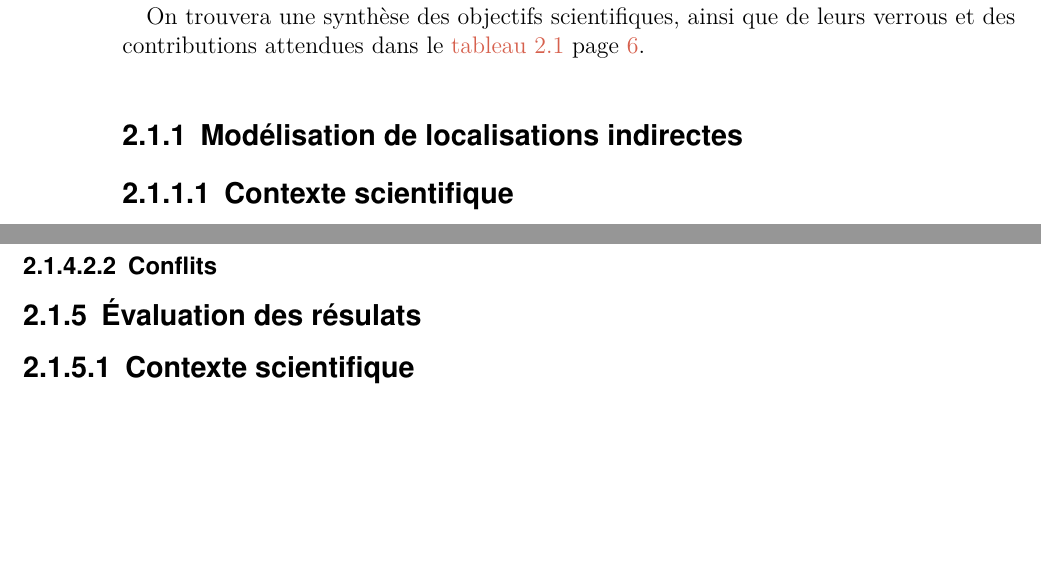
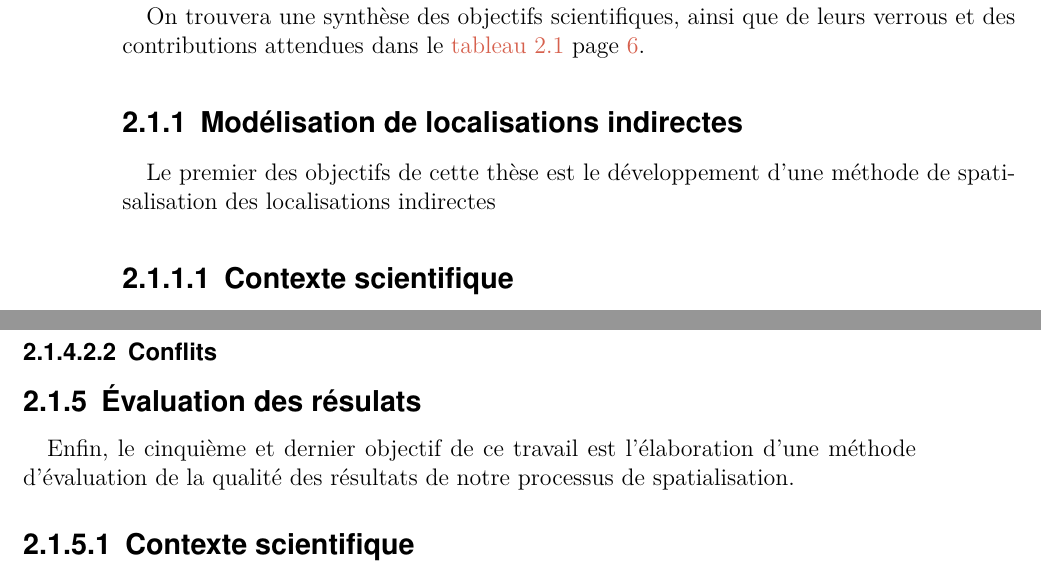
Before and after one commit to MBunel/Manuscrit, a LaTeX book (src/main.tex, which reads src/Corps/Partie1/Chapitre2/Section1/section.tex): two parts of pages 4 and 5 of 9, joined at a grey line, cut so that both start at the same text, the shorter picture padded with empty space. Compiled offline with XeLaTeX.

Commit message:
Chapitre 2 rédaction

```diff
--- a/src/Corps/Partie1/Chapitre2/Section1/section.tex
+++ b/src/Corps/Partie1/Chapitre2/Section1/section.tex
@@ -6,11 +6,11 @@ leurs verrous et des contributions attendues dans le
 \autoref{tab:synthese_objectifs} page
 \pageref{tab:synthese_objectifs}.
 
-
-
 \subsection{Modélisation de localisations indirectes}
 \label{subsec:2-1-1}
 
+Le premier des objectifs de cette thèse est le développement d'une
+méthode de spatisalisation des localisations indirectes
 
 \subsubsection{Contexte scientifique}
 
@@ -74,6 +74,10 @@ Ana-Maria
 \subsection{Évaluation des résulats}
 \label{subsec:2-1-5}
 
+Enfin, le cinquième et dernier objectif de ce travail est
+l'élaboration d'une méthode d'évaluation de la qualité des résultats
+de notre processus de spatialisation.
+
 \subsubsection{Contexte scientifique}
 
 \subsubsection{Verrous}
```
